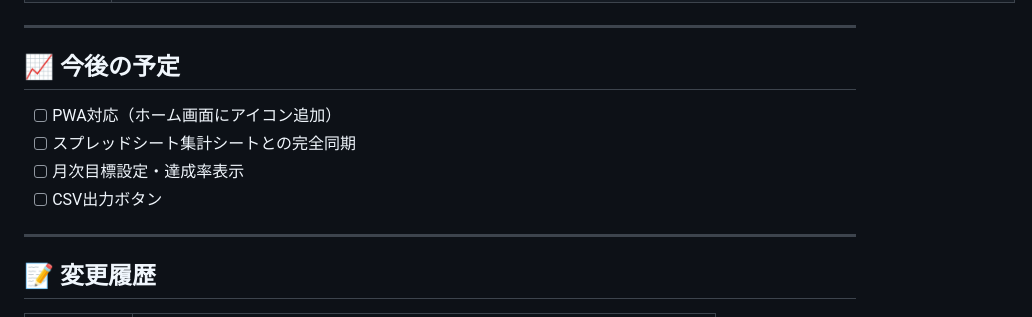
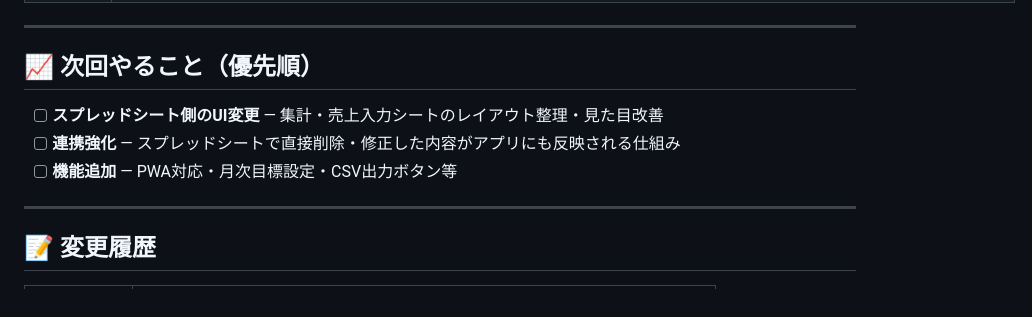
Before and after one commit to monourimasu2525-cyber/amatoseitai-sales, a Markdown page: README.md, the part around the change. Rendered like a GitHub page.

Commit message:
Add next tasks to README

```diff
--- a/README.md
+++ b/README.md
@@ -153,12 +153,11 @@ clasp deploy --deploymentId AKfycby3931P6ityh6mjGOiBVmLdRSR12lXss9TxYYAxd9XHBYKN
 
 ---
 
-## 📈 今後の予定
+## 📈 次回やること（優先順）
 
-- [ ] PWA対応（ホーム画面にアイコン追加）
-- [ ] スプレッドシート集計シートとの完全同期
-- [ ] 月次目標設定・達成率表示
-- [ ] CSV出力ボタン
+- [ ] **スプレッドシート側のUI変更** — 集計・売上入力シートのレイアウト整理・見た目改善
+- [ ] **連携強化** — スプレッドシートで直接削除・修正した内容がアプリにも反映される仕組み
+- [ ] **機能追加** — PWA対応・月次目標設定・CSV出力ボタン等
 
 ---
 
```
